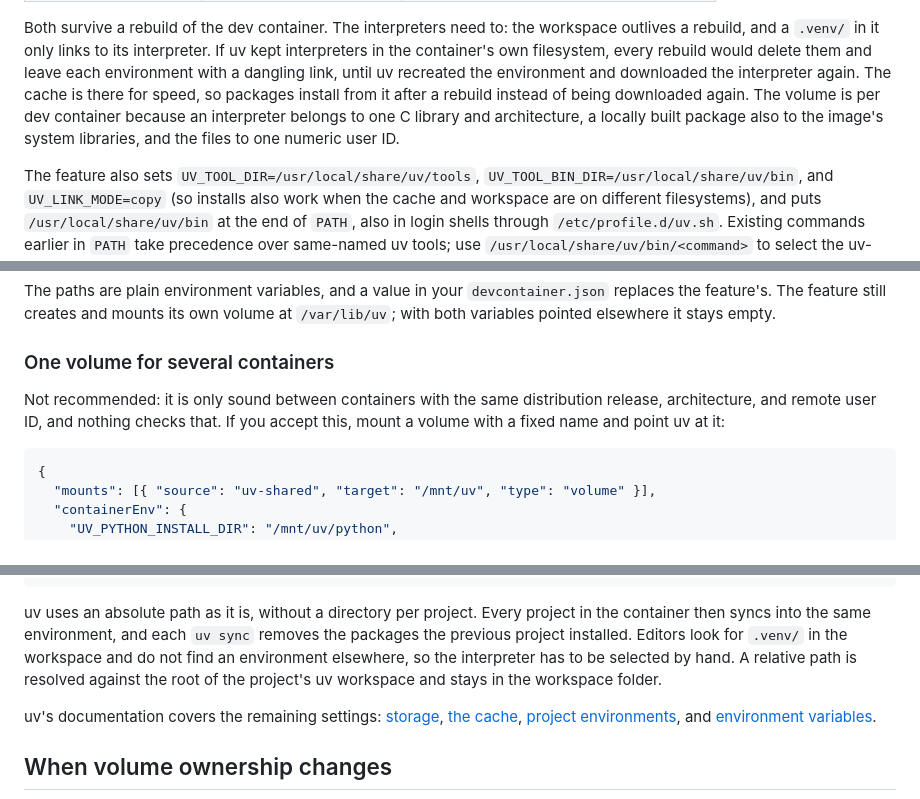
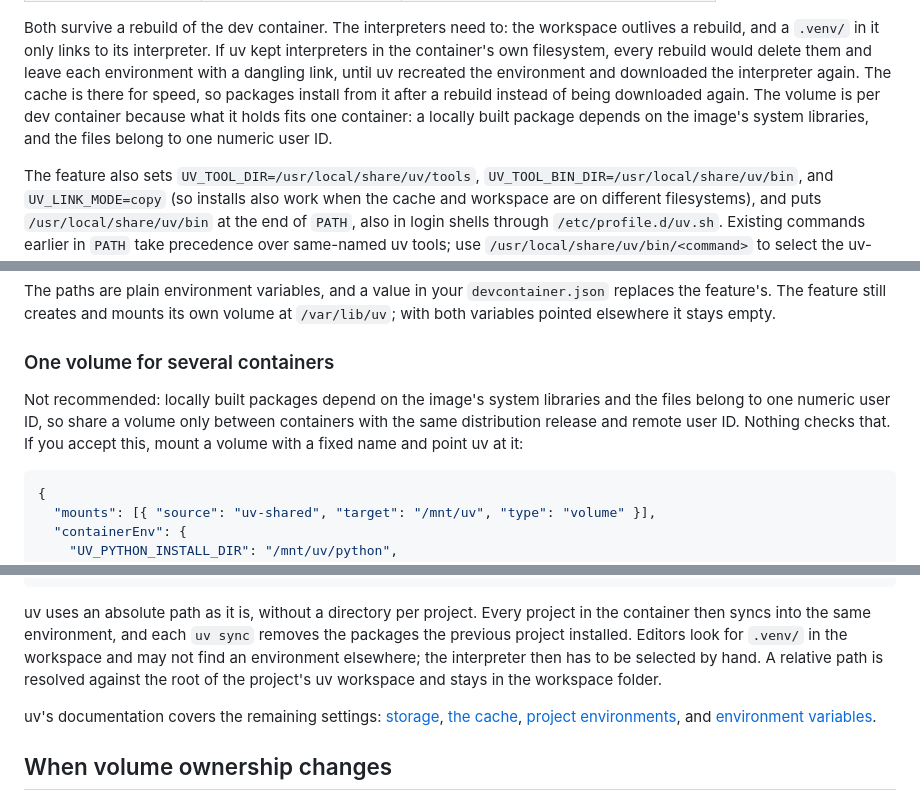
Before and after one commit to hoshiori-dev/devcontainer-features, a Markdown page: src/uv/README.md, 3 parts joined by grey strips. Rendered like a GitHub page.

````diff
--- a/src/uv/README.md
+++ b/src/uv/README.md
@@ -58,8 +58,8 @@ Both survive a rebuild of the dev container. The interpreters need to: the works
 in it only links to its interpreter. If uv kept interpreters in the container's own filesystem, every rebuild would
 delete them and leave each environment with a dangling link, until uv recreated the environment and downloaded the
 interpreter again. The cache is there for speed, so packages install from it after a rebuild instead of being downloaded
-again. The volume is per dev container because an interpreter belongs to one C library and architecture, a locally built
-package also to the image's system libraries, and the files to one numeric user ID.
+again. The volume is per dev container because what it holds fits one container: a locally built package depends on the
+image's system libraries, and the files belong to one numeric user ID.
 
 The feature also sets `UV_TOOL_DIR=/usr/local/share/uv/tools`, `UV_TOOL_BIN_DIR=/usr/local/share/uv/bin`, and
 `UV_LINK_MODE=copy` (so installs also work when the cache and workspace are on different filesystems), and puts
@@ -91,8 +91,9 @@ still creates and mounts its own volume at `/var/lib/uv`; with both variables po
 
 ### One volume for several containers
 
-Not recommended: it is only sound between containers with the same distribution release, architecture, and remote user
-ID, and nothing checks that. If you accept this, mount a volume with a fixed name and point uv at it:
+Not recommended: locally built packages depend on the image's system libraries and the files belong to one numeric user
+ID, so share a volume only between containers with the same distribution release and remote user ID. Nothing checks
+that. If you accept this, mount a volume with a fixed name and point uv at it:
 
 ```jsonc
 {
@@ -124,8 +125,8 @@ Not recommended. `UV_PROJECT_ENVIRONMENT` moves the project environment away fro
 
 uv uses an absolute path as it is, without a directory per project. Every project in the container then syncs into the
 same environment, and each `uv sync` removes the packages the previous project installed. Editors look for `.venv/` in
-the workspace and do not find an environment elsewhere, so the interpreter has to be selected by hand. A relative path
-is resolved against the root of the project's uv workspace and stays in the workspace folder.
+the workspace and may not find an environment elsewhere; the interpreter then has to be selected by hand. A relative
+path is resolved against the root of the project's uv workspace and stays in the workspace folder.
 
 uv's documentation covers the remaining settings: [storage](https://docs.astral.sh/uv/reference/storage/),
 [the cache](https://docs.astral.sh/uv/concepts/cache/),
````
Also changed, not shown: src/uv/NOTES.md (+7 -6 lines).
